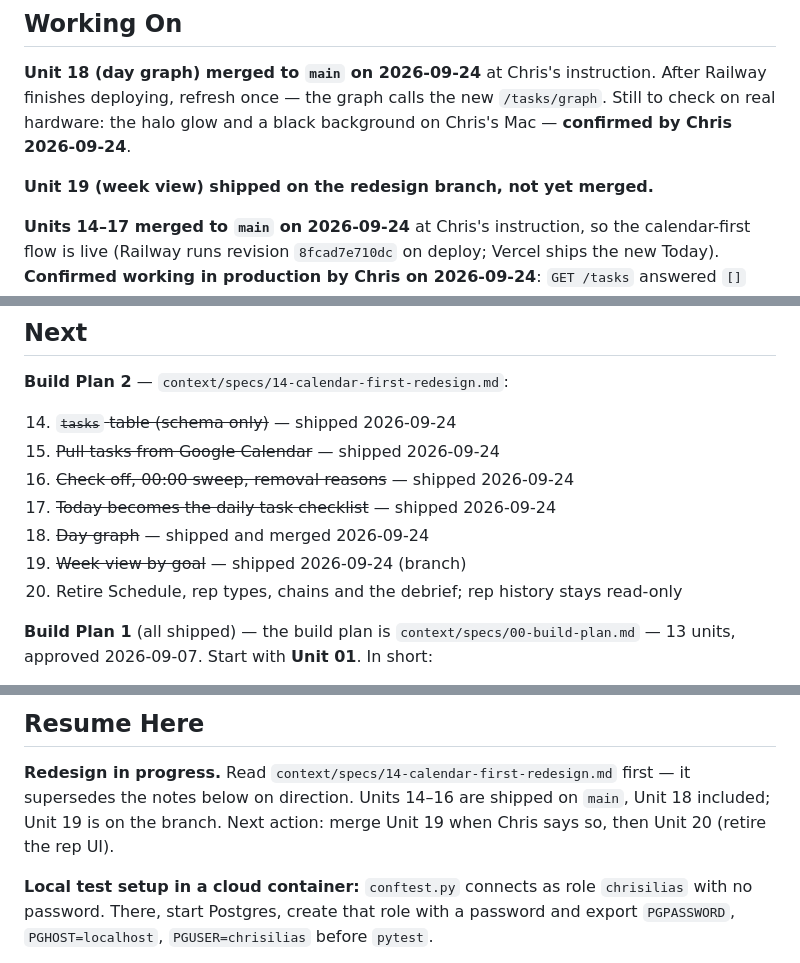
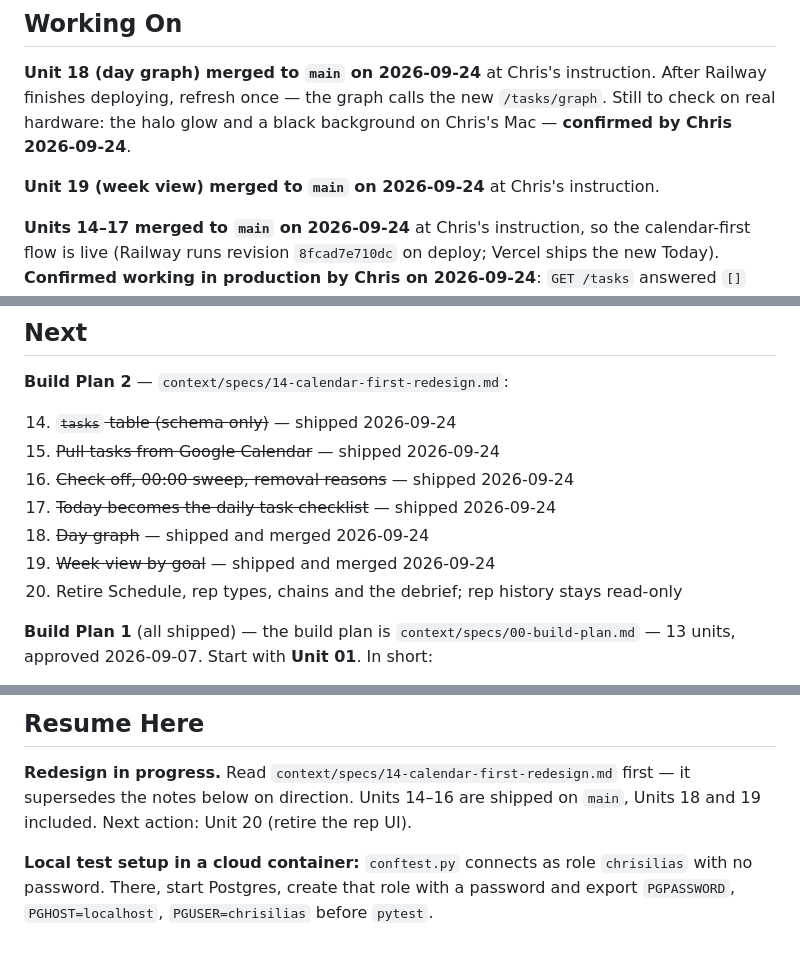
Before and after one commit to ChrisB2024/daily-tracker, a Markdown page: context/progress-tracker.md, 3 parts joined by grey strips. Rendered like a GitHub page.

Commit message:
Record Unit 19 merged to main
Co-Authored-By: Claude Opus 5.5 <noreply@anthropic.com>
Claude-Session: https://claude.ai/code/session_01X3R5SXboHU3hodwwcy4xi8

```diff
--- a/context/progress-tracker.md
+++ b/context/progress-tracker.md
@@ -26,7 +26,8 @@ instruction. After Railway finishes deploying, refresh once — the graph calls
 the new `/tasks/graph`. Still to check on real hardware: the halo glow and a
 black background on Chris's Mac — **confirmed by Chris 2026-09-24**.
 
-**Unit 19 (week view) shipped on the redesign branch, not yet merged.**
+**Unit 19 (week view) merged to `main` on 2026-09-24** at Chris's
+instruction.
 
 **Units 14–17 merged to `main` on 2026-09-24** at
 Chris's instruction, so the calendar-first flow is live (Railway runs
@@ -235,7 +236,7 @@ Nothing.
 16. ~~Check off, 00:00 sweep, removal reasons~~ — shipped 2026-09-24
 17. ~~Today becomes the daily task checklist~~ — shipped 2026-09-24
 18. ~~Day graph~~ — shipped and merged 2026-09-24
-19. ~~Week view by goal~~ — shipped 2026-09-24 (branch)
+19. ~~Week view by goal~~ — shipped and merged 2026-09-24
 20. Retire Schedule, rep types, chains and the debrief; rep history stays read-only
 
 **Build Plan 1** (all shipped) — the build plan is `context/specs/00-build-plan.md` — 13 units, approved
@@ -592,8 +593,7 @@ in `architecture.md`.
 
 **Redesign in progress.** Read `context/specs/14-calendar-first-redesign.md`
 first — it supersedes the notes below on direction. Units 14–16 are shipped on
-`main`, Unit 18 included; Unit 19 is on the branch. Next action: merge
-Unit 19 when Chris says so, then Unit 20 (retire the rep UI).
+`main`, Units 18 and 19 included. Next action: Unit 20 (retire the rep UI).
 
 **Local test setup in a cloud container:** `conftest.py` connects as role
 `chrisilias` with no password. There, start Postgres, create that role with a
```
